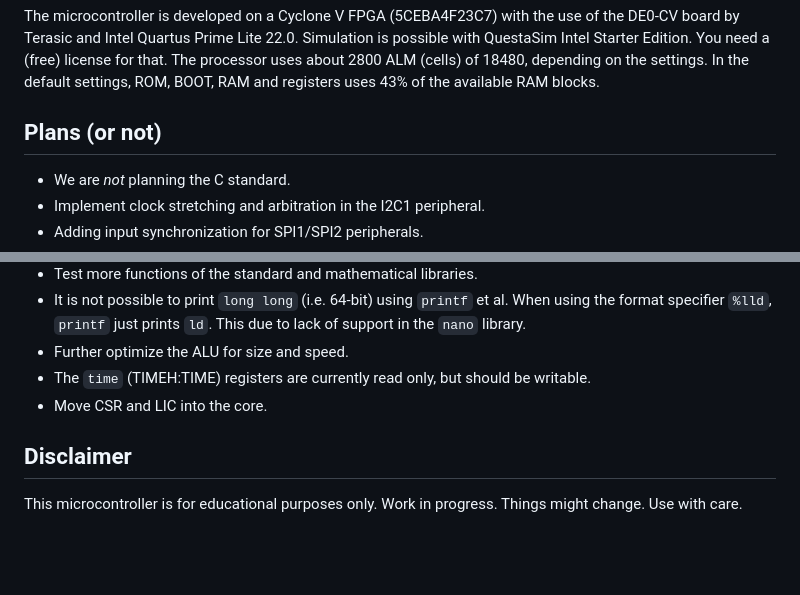
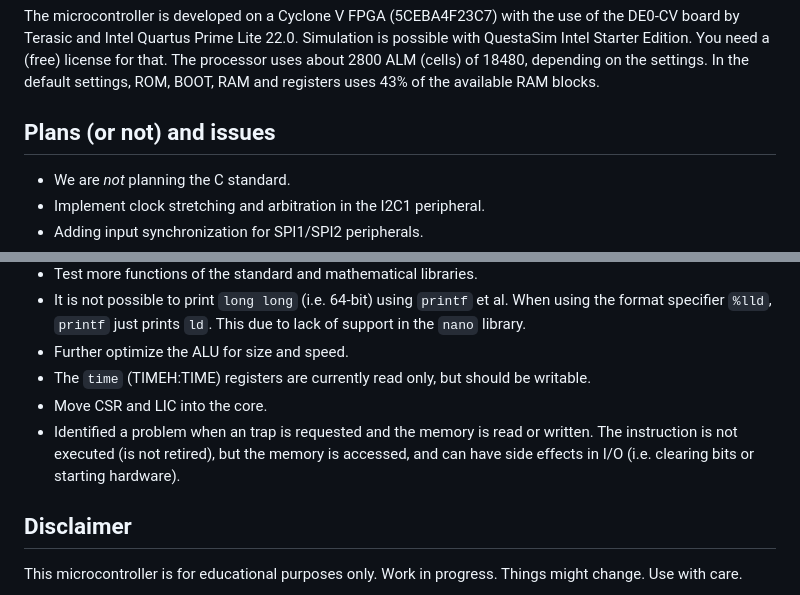
Before and after one commit to jesseopdenbrouw/riscv-rv32, a Markdown page: README.md, 2 parts joined by grey strips. Drawn GitHub-style; blank space fills up the shorter version.

```diff
--- a/README.md
+++ b/README.md
@@ -91,7 +91,7 @@ You need a (free) license for that. The processor uses about
 2800 ALM (cells) of 18480, depending on the settings. In the default
 settings, ROM, BOOT, RAM and registers uses 43% of the available RAM blocks.
 
-## Plans (or not)
+## Plans (or not) and issues
 
 * We are *not* planning the C standard.
 * Implement clock stretching and arbitration in the I2C1 peripheral.
@@ -104,6 +104,7 @@ settings, ROM, BOOT, RAM and registers uses 43% of the available RAM blocks.
 * Further optimize the ALU for size and speed.
 * The `time` (TIMEH:TIME) registers are currently read only, but should be writable.
 * Move CSR and LIC into the core.
+* Identified a problem when an trap is requested and the memory is read or written. The instruction is not executed (is not retired), but the memory is accessed, and can have side effects in I/O (i.e. clearing bits or starting hardware).
 
 ## Disclaimer
 
```
